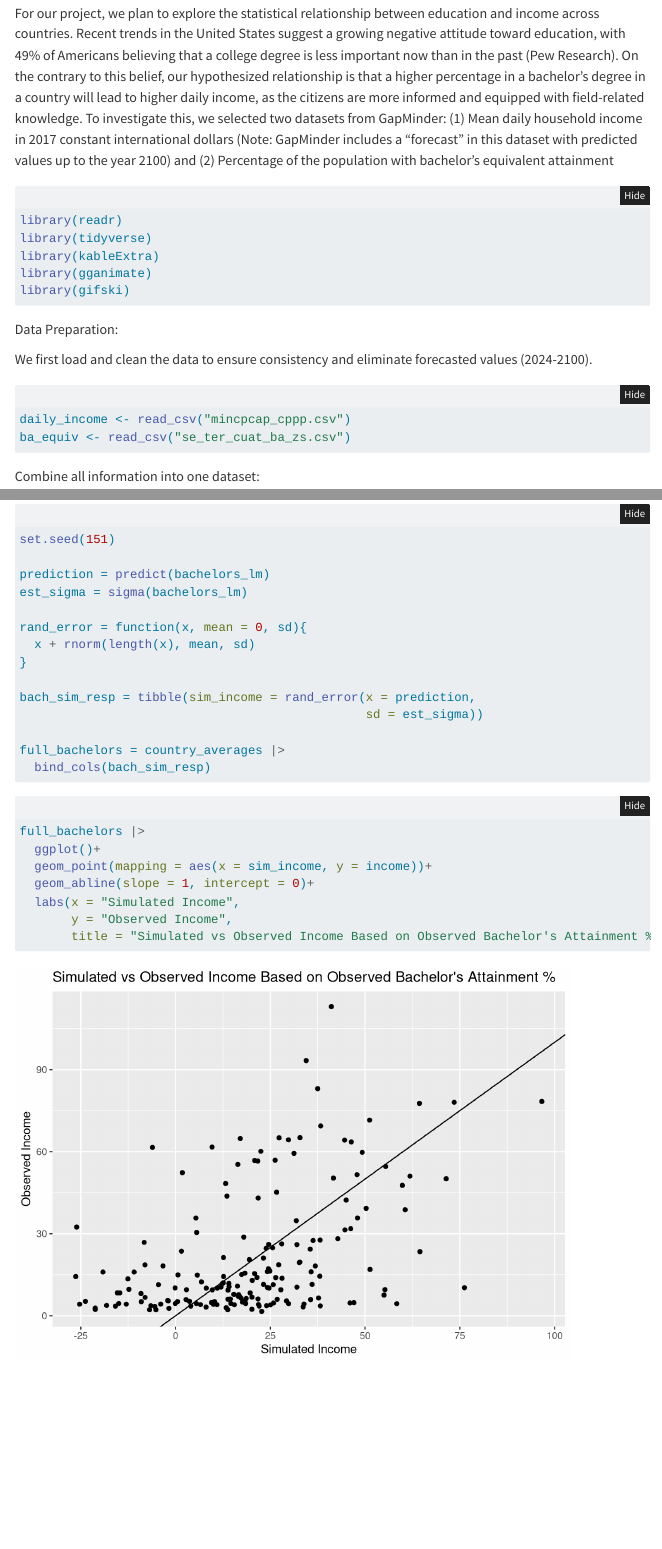
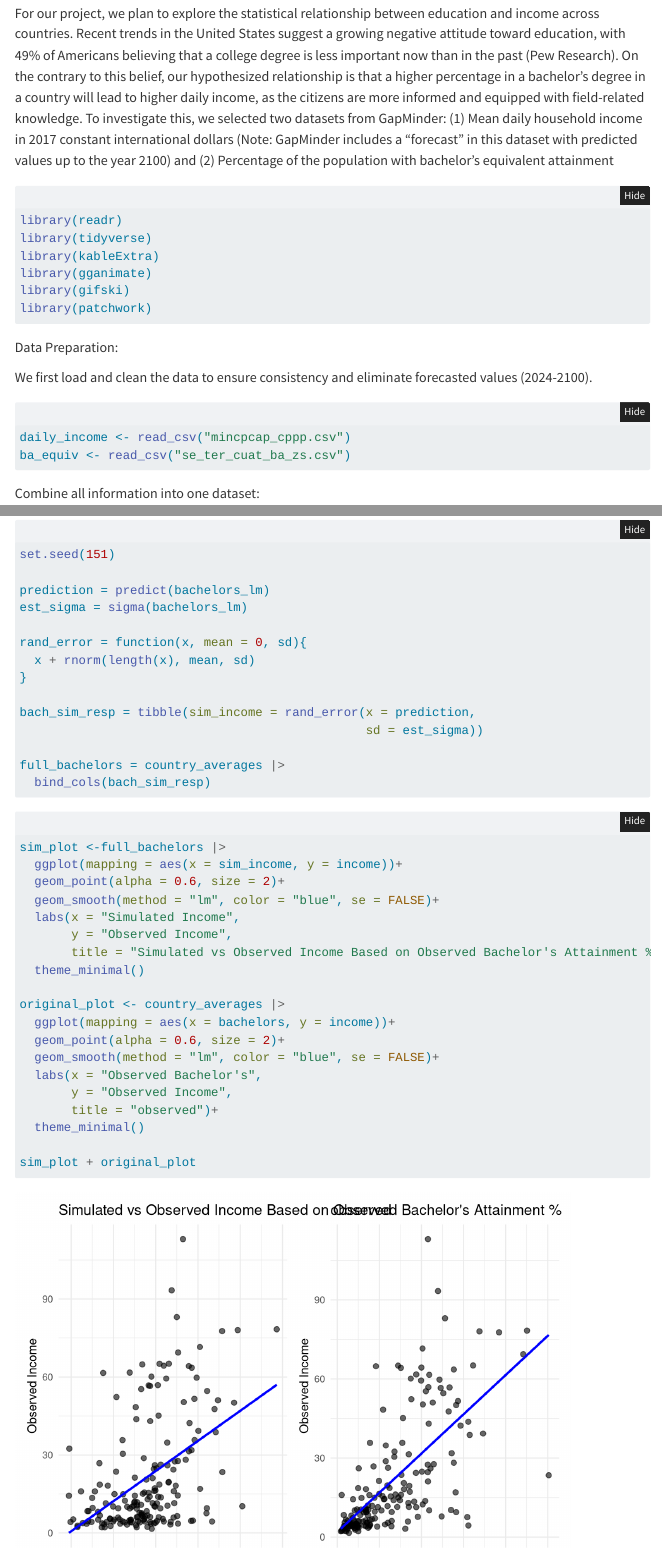
Before and after one commit to efstokes/PROJECT_331, a Quarto document (project_proposal.qmd): the page in a window 1100 px wide, from 160 px down, and a second part further down, joined at a grey line. Rendered offline with R 4.5, knitr and Pandoc in place of Quarto, with nearby package versions; folded parts are opened; some code elsewhere in the file could not run offline; menus at the side of the page are left out.

Commit message:
side by side plots

````diff
--- a/project_proposal.qmd
+++ b/project_proposal.qmd
@@ -27,6 +27,7 @@ library(tidyverse)
 library(kableExtra)
 library(gganimate)
 library(gifski)
+library(patchwork)
 ```
 
 Data Preparation:
@@ -188,11 +189,23 @@ full_bachelors = country_averages |>
 ```
 
 ```{r}
-full_bachelors |>
-  ggplot()+
-  geom_point(mapping = aes(x = sim_income, y = income))+
-  geom_abline(slope = 1, intercept = 0)+
+sim_plot <-full_bachelors |>
+  ggplot(mapping = aes(x = sim_income, y = income))+
+  geom_point(alpha = 0.6, size = 2)+
+  geom_smooth(method = "lm", color = "blue", se = FALSE)+
   labs(x = "Simulated Income",
        y = "Observed Income",
-       title = "Simulated vs Observed Income Based on Observed Bachelor's Attainment %")
+       title = "Simulated vs Observed Income Based on Observed Bachelor's Attainment %")+
+  theme_minimal()
+
+original_plot <- country_averages |>
+  ggplot(mapping = aes(x = bachelors, y = income))+
+  geom_point(alpha = 0.6, size = 2)+
+  geom_smooth(method = "lm", color = "blue", se = FALSE)+
+  labs(x = "Observed Bachelor's",
+       y = "Observed Income",
+       title = "observed")+
+  theme_minimal()
+
+sim_plot + original_plot
 ```
````
